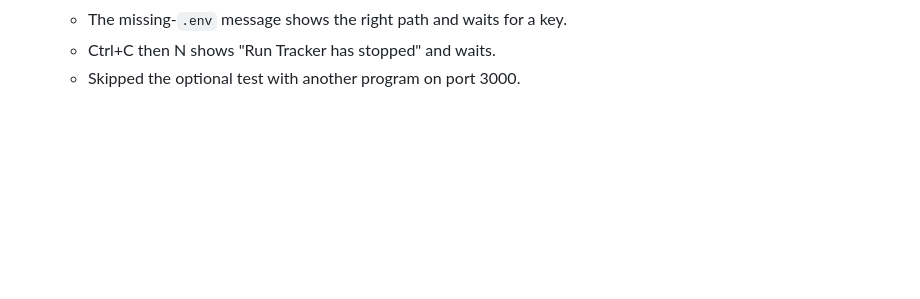
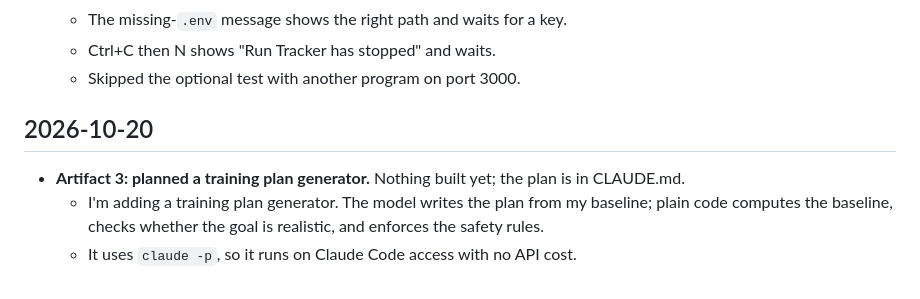
Before and after one commit to haygens/run-tracker, a Markdown page: LOG.md, the part around the change. Rendered like a GitHub page; blank space fills up the shorter version.

```diff
--- a/LOG.md
+++ b/LOG.md
@@ -292,3 +292,8 @@ All 9 planned steps were finished.
   - The missing-`.env` message shows the right path and waits for a key.
   - Ctrl+C then N shows "Run Tracker has stopped" and waits.
   - Skipped the optional test with another program on port 3000.
+
+## 2026-10-20
+- **Artifact 3: planned a training plan generator.** Nothing built yet; the plan is in CLAUDE.md.
+  - I'm adding a training plan generator. The model writes the plan from my baseline; plain code computes the baseline, checks whether the goal is realistic, and enforces the safety rules.
+  - It uses `claude -p`, so it runs on Claude Code access with no API cost.
```
Also changed, not shown: CLAUDE.md (+33 -0 lines).
